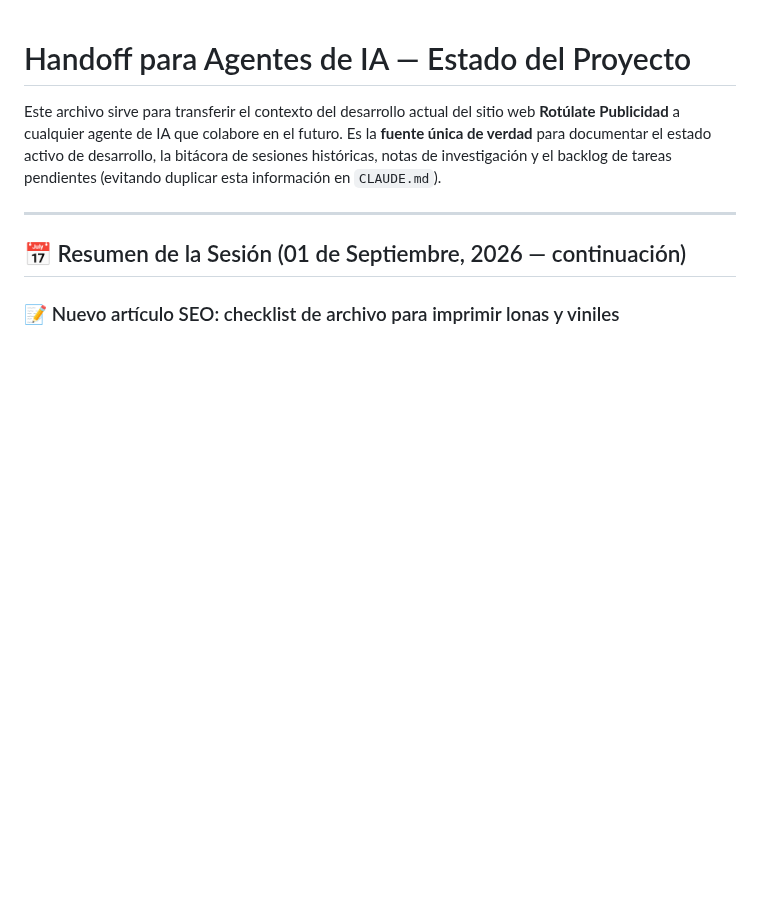
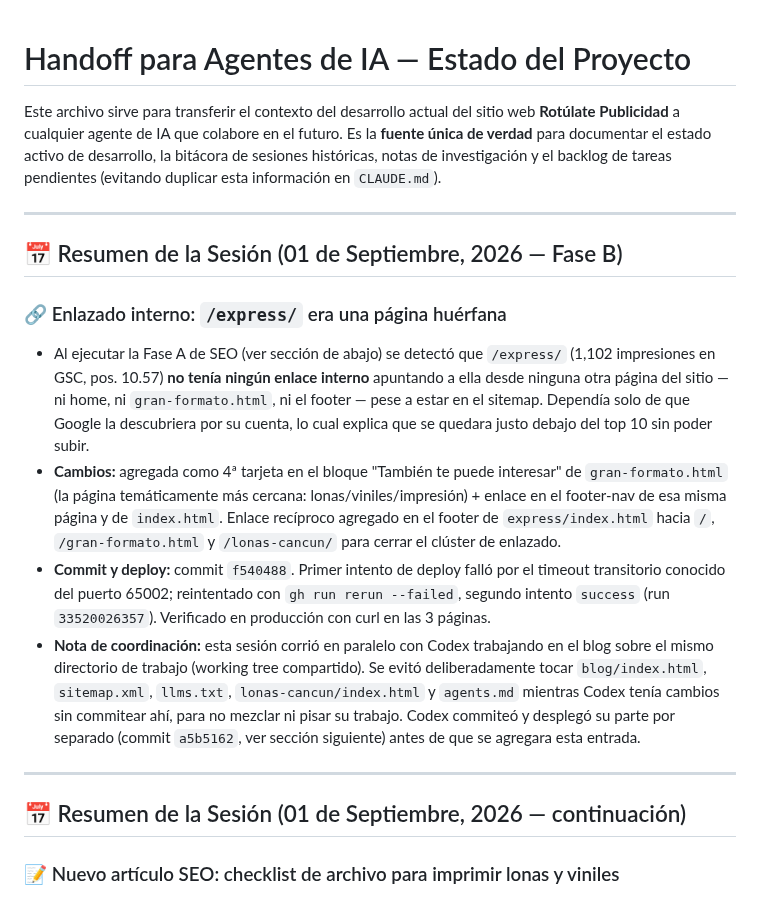
Before and after one commit to omarellano/rotulate-publicidad-website, a Markdown page: agents.md, the part around the change. Rendered like a GitHub page; blank space fills up the shorter version.

Commit message:
docs(agents): registrar Fase B (enlazado interno de /express/)
Co-Authored-By: Claude Sonnet 5 <noreply@anthropic.com>
Claude-Session: https://claude.ai/code/session_01KX3kKSYviHQuaLHUKwhdhy

```diff
--- a/agents.md
+++ b/agents.md
@@ -1,6 +1,15 @@
 # Handoff para Agentes de IA — Estado del Proyecto
 
 Este archivo sirve para transferir el contexto del desarrollo actual del sitio web **Rotúlate Publicidad** a cualquier agente de IA que colabore en el futuro. Es la **fuente única de verdad** para documentar el estado activo de desarrollo, la bitácora de sesiones históricas, notas de investigación y el backlog de tareas pendientes (evitando duplicar esta información en `CLAUDE.md`).
+
+---
+## 📅 Resumen de la Sesión (01 de Septiembre, 2026 — Fase B)
+
+### 🔗 Enlazado interno: `/express/` era una página huérfana
+* Al ejecutar la Fase A de SEO (ver sección de abajo) se detectó que `/express/` (1,102 impresiones en GSC, pos. 10.57) **no tenía ningún enlace interno** apuntando a ella desde ninguna otra página del sitio — ni home, ni `gran-formato.html`, ni el footer — pese a estar en el sitemap. Dependía solo de que Google la descubriera por su cuenta, lo cual explica que se quedara justo debajo del top 10 sin poder subir.
+* **Cambios:** agregada como 4ª tarjeta en el bloque "También te puede interesar" de `gran-formato.html` (la página temáticamente más cercana: lonas/viniles/impresión) + enlace en el footer-nav de esa misma página y de `index.html`. Enlace recíproco agregado en el footer de `express/index.html` hacia `/`, `/gran-formato.html` y `/lonas-cancun/` para cerrar el clúster de enlazado.
+* **Commit y deploy:** commit `f540488`. Primer intento de deploy falló por el timeout transitorio conocido del puerto 65002; reintentado con `gh run rerun --failed`, segundo intento `success` (run `33520026357`). Verificado en producción con curl en las 3 páginas.
+* **Nota de coordinación:** esta sesión corrió en paralelo con Codex trabajando en el blog sobre el mismo directorio de trabajo (working tree compartido). Se evitó deliberadamente tocar `blog/index.html`, `sitemap.xml`, `llms.txt`, `lonas-cancun/index.html` y `agents.md` mientras Codex tenía cambios sin commitear ahí, para no mezclar ni pisar su trabajo. Codex commiteó y desplegó su parte por separado (commit `a5b5162`, ver sección siguiente) antes de que se agregara esta entrada.
 
 ---
 ## 📅 Resumen de la Sesión (01 de Septiembre, 2026 — continuación)
```
